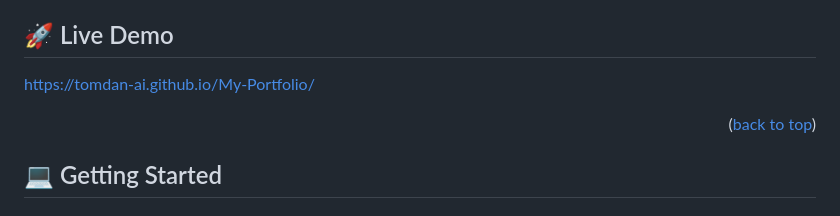
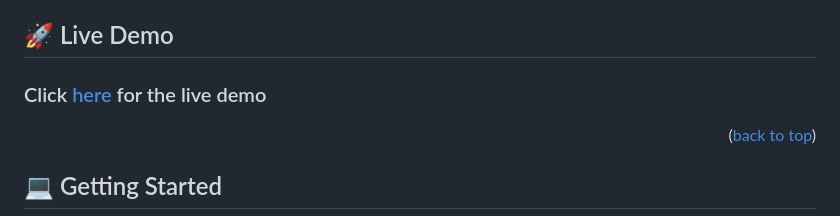
Before and after one commit to tomdan-ai/My-Project, a Markdown page: README.md, the part around the change. Drawn GitHub-style.

```diff
--- a/README.md
+++ b/README.md
@@ -65,7 +65,7 @@ CSS
 
 
 ## 🚀 Live Demo <a name="https://tomdan-ai.github.io/My-Portfolio/"></a>
-https://tomdan-ai.github.io/My-Portfolio/
+### <p>Click <a href="https://tomdan-ai.github.io/My-Project/">here</a> for the live demo</p>
 
 
 <p align="right">(<a href="#readme-top">back to top</a>)</p>
```
